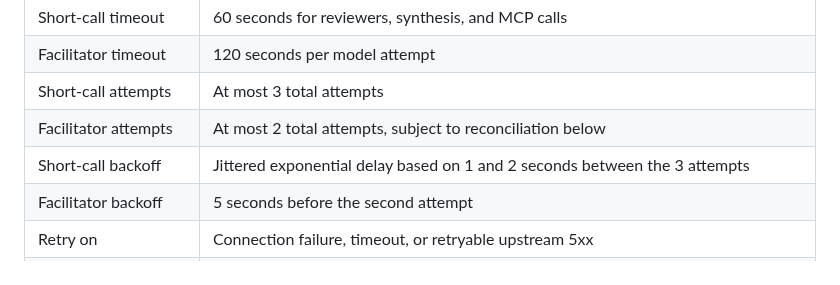
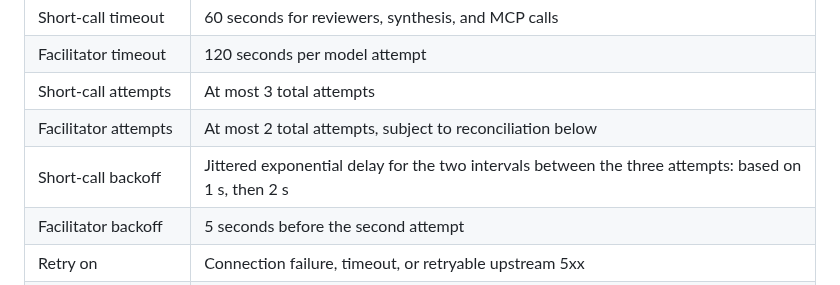
Before and after one commit to MMZ993/story-review, a Markdown page: docs/design/observability.md, the part around the change. Drawn GitHub-style.

Commit message:
docs: fix short-call backoff wording to two intervals

```diff
--- a/docs/design/observability.md
+++ b/docs/design/observability.md
@@ -47,7 +47,7 @@ deterministic FastAPI→MCP calls.
 | Facilitator timeout | 120 seconds per model attempt |
 | Short-call attempts | At most 3 total attempts |
 | Facilitator attempts | At most 2 total attempts, subject to reconciliation below |
-| Short-call backoff | Jittered exponential delay based on 1 and 2 seconds between the 3 attempts |
+| Short-call backoff | Jittered exponential delay for the two intervals between the three attempts: based on 1 s, then 2 s |
 | Facilitator backoff | 5 seconds before the second attempt |
 | Retry on | Connection failure, timeout, or retryable upstream 5xx |
 | Never transport-retry | 4xx, schema validation, authorization, idempotency mismatch, or terminal state conflict |
```
